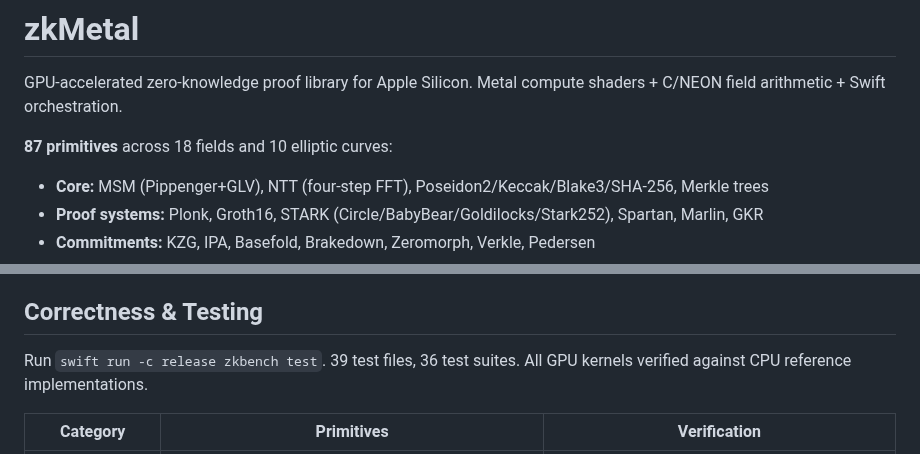
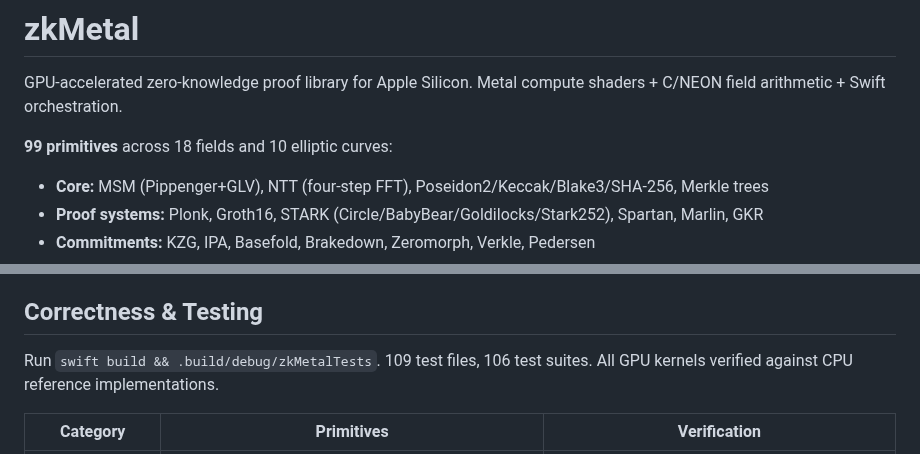
Before and after one commit to carni-ships/zkMetal, a Markdown page: README.md, 2 parts joined by grey strips. GitHub-like rendering.

Commit message:
README: update test counts (109 files, 106 suites) and primitive count (99)
Co-Authored-By: Claude Opus 4.6 <noreply@anthropic.com>

```diff
--- a/README.md
+++ b/README.md
@@ -2,7 +2,7 @@
 
 GPU-accelerated zero-knowledge proof library for Apple Silicon. Metal compute shaders + C/NEON field arithmetic + Swift orchestration.
 
-**87 primitives** across 18 fields and 10 elliptic curves:
+**99 primitives** across 18 fields and 10 elliptic curves:
 
 - **Core:** MSM (Pippenger+GLV), NTT (four-step FFT), Poseidon2/Keccak/Blake3/SHA-256, Merkle trees
 - **Proof systems:** Plonk, Groth16, STARK (Circle/BabyBear/Goldilocks/Stark252), Spartan, Marlin, GKR
@@ -651,7 +651,7 @@ swift build -c release
 
 ## Correctness & Testing
 
-Run `swift run -c release zkbench test`. 39 test files, 36 test suites. All GPU kernels verified against CPU reference implementations.
+Run `swift build && .build/debug/zkMetalTests`. 109 test files, 106 test suites. All GPU kernels verified against CPU reference implementations.
 
 | Category | Primitives | Verification |
 |----------|------------|-------------|
```
